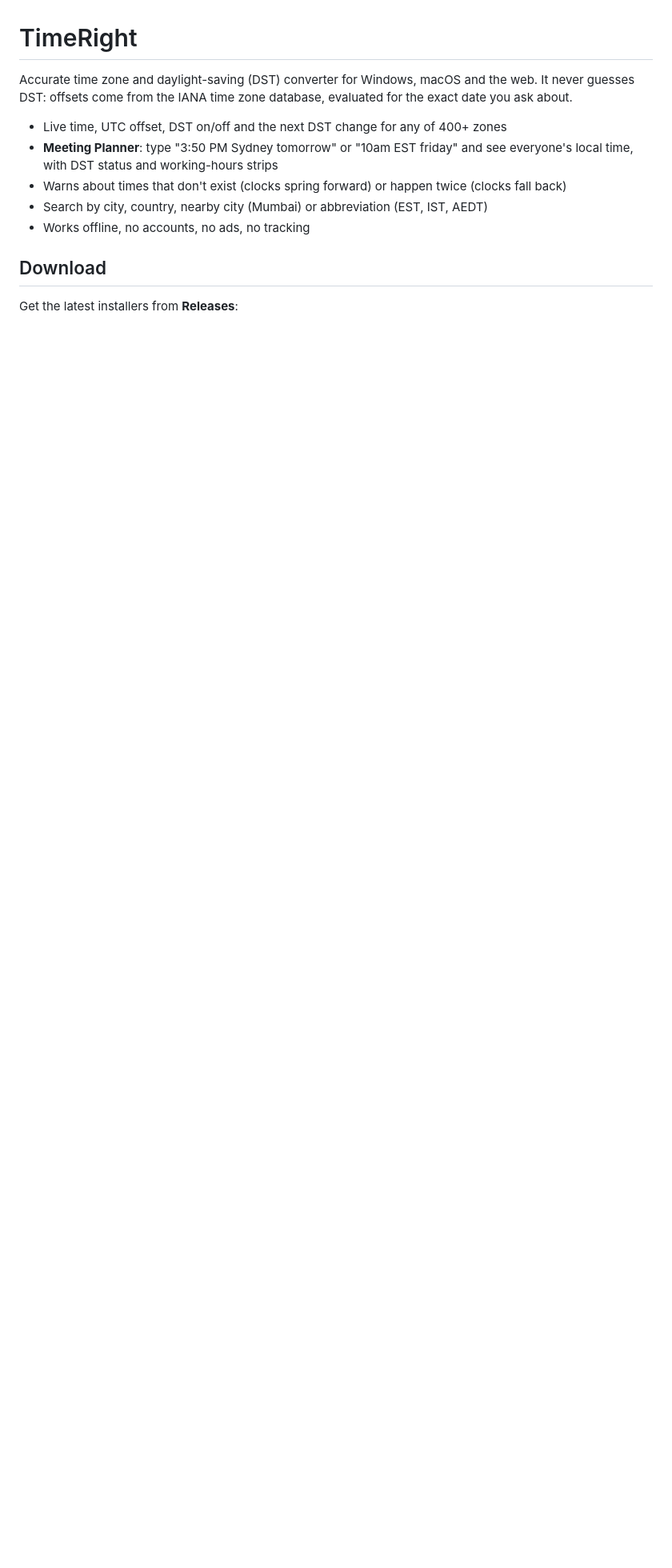
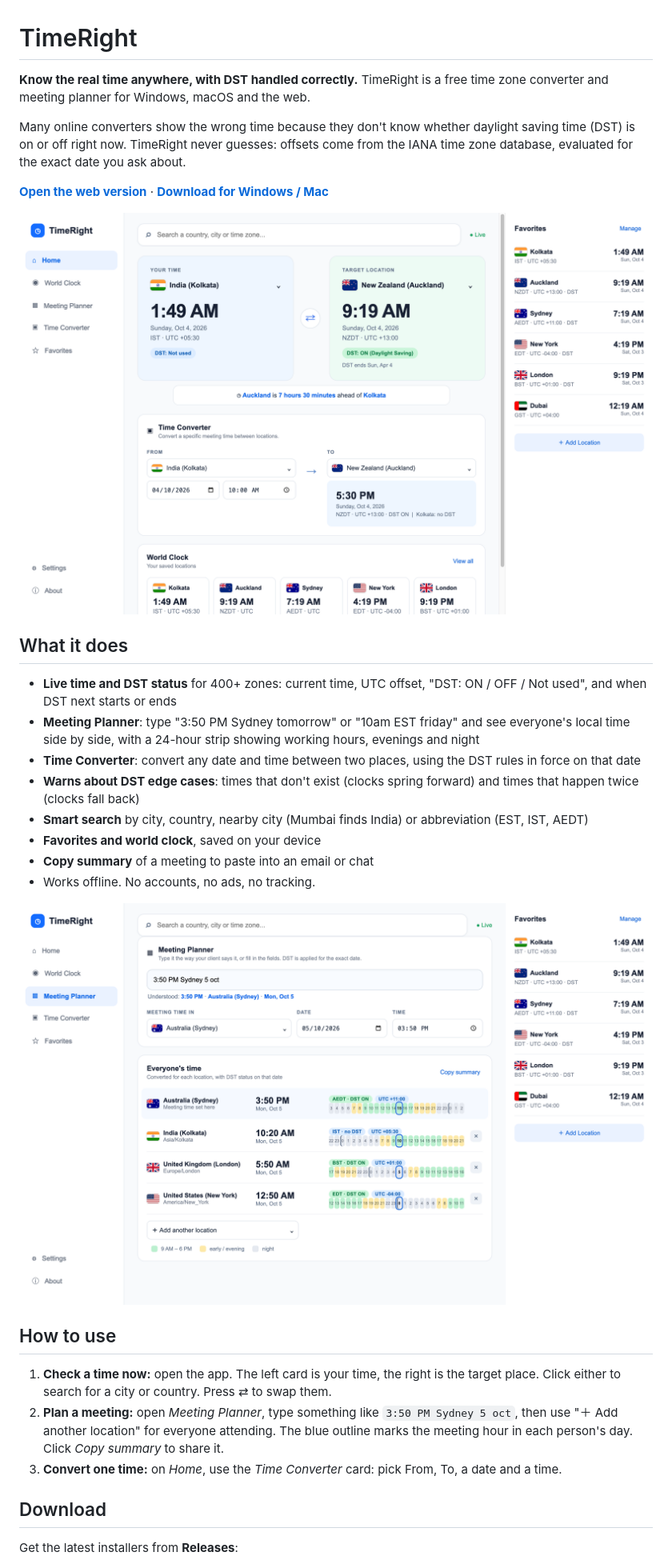
Before and after one commit to shahtijani/TimeRight, a Markdown page: README.md, the part around one of its changes. Shown at 80% size. Drawn GitHub-style; pictures changed too: docs/screenshot-home.png (added), docs/screenshot-planner.png (added); blank space fills up the shorter version.

Commit message:
README with screenshots, usage and FAQ; fix GST abbreviation and converter alignment; v0.1.2
Co-Authored-By: Claude Sonnet 5.5 <noreply@anthropic.com>

```diff
--- a/README.md
+++ b/README.md
@@ -1,12 +1,29 @@
 # TimeRight
 
-Accurate time zone and daylight-saving (DST) converter for Windows, macOS and the web. It never guesses DST: offsets come from the IANA time zone database, evaluated for the exact date you ask about.
+**Know the real time anywhere, with DST handled correctly.** TimeRight is a free time zone converter and meeting planner for Windows, macOS and the web.
 
-- Live time, UTC offset, DST on/off and the next DST change for any of 400+ zones
-- **Meeting Planner**: type "3:50 PM Sydney tomorrow" or "10am EST friday" and see everyone's local time, with DST status and working-hours strips
-- Warns about times that don't exist (clocks spring forward) or happen twice (clocks fall back)
-- Search by city, country, nearby city (Mumbai) or abbreviation (EST, IST, AEDT)
-- Works offline, no accounts, no ads, no tracking
+Many online converters show the wrong time because they don't know whether daylight saving time (DST) is on or off right now. TimeRight never guesses: offsets come from the IANA time zone database, evaluated for the exact date you ask about.
+
+**[Open the web version](https://shahtijani.github.io/TimeRight/)** · **[Download for Windows / Mac](https://github.com/shahtijani/TimeRight/releases/latest)**
+
+![TimeRight home screen](docs/screenshot-home.png)
+
+## What it does
+- **Live time and DST status** for 400+ zones: current time, UTC offset, "DST: ON / OFF / Not used", and when DST next starts or ends
+- **Meeting Planner**: type "3:50 PM Sydney tomorrow" or "10am EST friday" and see everyone's local time side by side, with a 24-hour strip showing working hours, evenings and night
+- **Time Converter**: convert any date and time between two places, using the DST rules in force on that date
+- **Warns about DST edge cases**: times that don't exist (clocks spring forward) and times that happen twice (clocks fall back)
+- **Smart search** by city, country, nearby city (Mumbai finds India) or abbreviation (EST, IST, AEDT)
+- **Favorites and world clock**, saved on your device
+- **Copy summary** of a meeting to paste into an email or chat
+- Works offline. No accounts, no ads, no tracking.
+
+![Meeting Planner](docs/screenshot-planner.png)
+
+## How to use
+1. **Check a time now:** open the app. The left card is your time, the right is the target place. Click either to search for a city or country. Press ⇄ to swap them.
+2. **Plan a meeting:** open *Meeting Planner*, type something like `3:50 PM Sydney 5 oct`, then use "＋ Add another location" for everyone attending. The blue outline marks the meeting hour in each person's day. Click *Copy summary* to share it.
+3. **Convert one time:** on *Home*, use the *Time Converter* card: pick From, To, a date and a time.
 
 ## Download
 Get the latest installers from **Releases**:
```
Also changed, not shown: other parts of README.md (+12 -0 lines), 6 other files.
